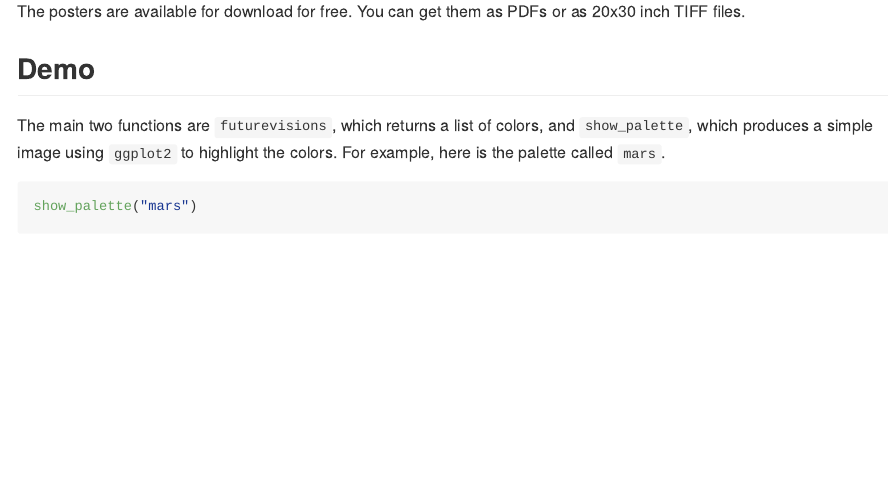
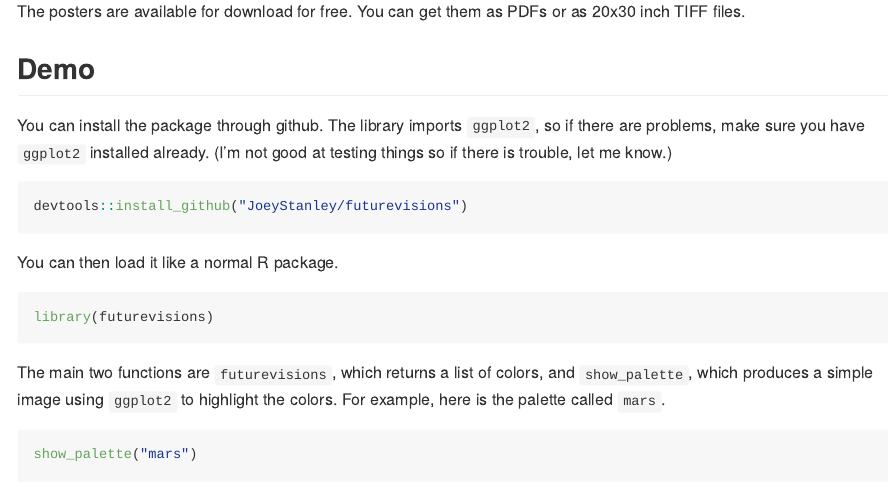
Before and after one commit to JoeyStanley/futurevisions, an R Markdown document (README.Rmd): the page in a window 1100 px wide, from 310 px down. Rendered offline with R 4.5, knitr and Pandoc, with nearby package versions; code that draws random numbers runs with fixed seeds of ours.

Commit message:
installation instructions

````diff
--- a/README.Rmd
+++ b/README.Rmd
@@ -21,6 +21,18 @@ The posters are available for download for free. You can get them as PDFs or as
 ```{r, echo = FALSE, message = FALSE, warning = FALSE}
 library(ggplot2)
 source("R/futurevisions.R")
+```
+
+You can install the package through github. The library imports `ggplot2`, so if there are problems, make sure you have `ggplot2` installed already. (I'm not good at testing things so if there is trouble, let me know.)
+
+```{r, eval = FALSE}
+devtools::install_github("JoeyStanley/futurevisions")
+```
+
+You can then load it like a normal R package.
+
+```{r, eval = FALSE}
+library(futurevisions)
 ```
 
 The main two functions are `futurevisions`, which returns a list of colors, and `show_palette`, which produces a simple image using `ggplot2` to highlight the colors. For example, here is the palette called `mars`.
````
Also changed, not shown: README.md.
